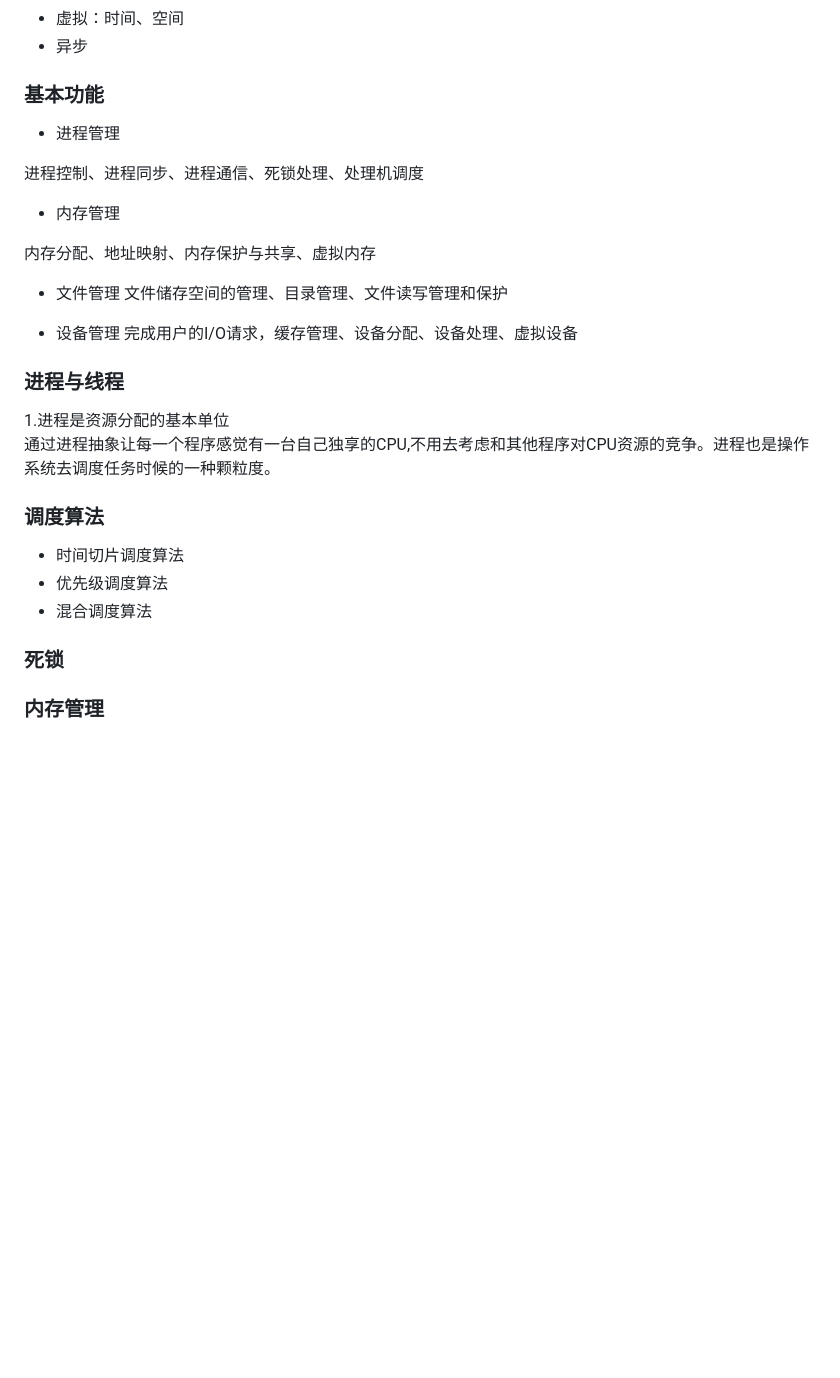
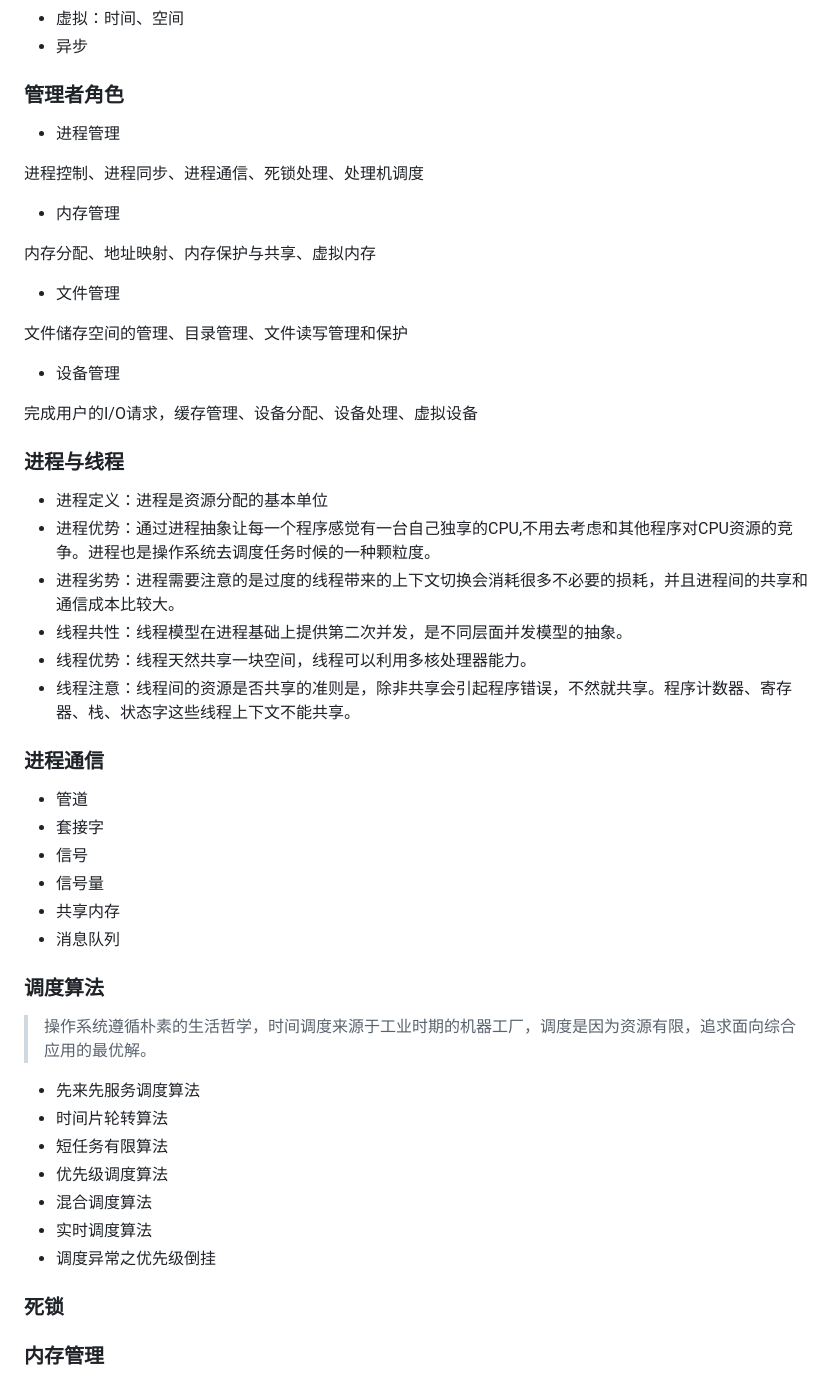
Before and after one commit to 94dreamer/fe-interview, a Markdown page: 操作系统/README.md, the part around the change. Drawn GitHub-style; blank space fills up the shorter version.

```diff
--- a/操作系统/README.md
+++ b/操作系统/README.md
@@ -7,7 +7,7 @@
 - 虚拟：时间、空间
 - 异步
 
-### 基本功能
+### 管理者角色
 - 进程管理
 
 进程控制、进程同步、进程通信、死锁处理、处理机调度
@@ -17,19 +17,40 @@
 内存分配、地址映射、内存保护与共享、虚拟内存
 
 - 文件管理
+
 文件储存空间的管理、目录管理、文件读写管理和保护
 
 - 设备管理
+
 完成用户的I/O请求，缓存管理、设备分配、设备处理、虚拟设备
 
 ### 进程与线程
-1.进程是资源分配的基本单位
-通过进程抽象让每一个程序感觉有一台自己独享的CPU,不用去考虑和其他程序对CPU资源的竞争。进程也是操作系统去调度任务时候的一种颗粒度。
+- 进程定义：进程是资源分配的基本单位
+- 进程优势：通过进程抽象让每一个程序感觉有一台自己独享的CPU,不用去考虑和其他程序对CPU资源的竞争。进程也是操作系统去调度任务时候的一种颗粒度。
+- 进程劣势：进程需要注意的是过度的线程带来的上下文切换会消耗很多不必要的损耗，并且进程间的共享和通信成本比较大。
+- 线程共性：线程模型在进程基础上提供第二次并发，是不同层面并发模型的抽象。
+- 线程优势：线程天然共享一块空间，线程可以利用多核处理器能力。
+- 线程注意：线程间的资源是否共享的准则是，除非共享会引起程序错误，不然就共享。程序计数器、寄存器、栈、状态字这些线程上下文不能共享。
+
+
+### 进程通信
+- 管道
+- 套接字
+- 信号
+- 信号量
+- 共享内存
+- 消息队列
 
 ### 调度算法
-- 时间切片调度算法
+> 操作系统遵循朴素的生活哲学，时间调度来源于工业时期的机器工厂，调度是因为资源有限，追求面向综合应用的最优解。
+
+- 先来先服务调度算法
+- 时间片轮转算法
+- 短任务有限算法
 - 优先级调度算法
 - 混合调度算法
+- 实时调度算法
+- 调度异常之优先级倒挂
 
 ### 死锁
 
```
Also changed, not shown: 计算机组成原理/README.md (added, +39 -0 lines), 计算机网络/README.md (added, +92 -0 lines), 计算机组成原理/储存层次.png (added), 1 other file.
